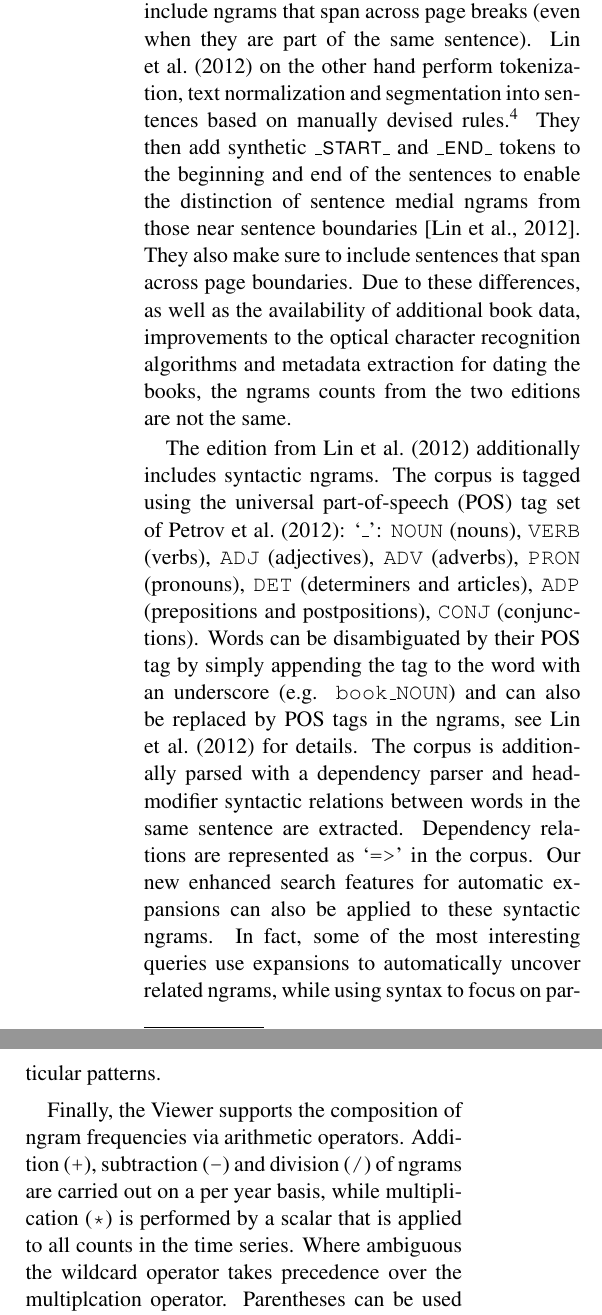
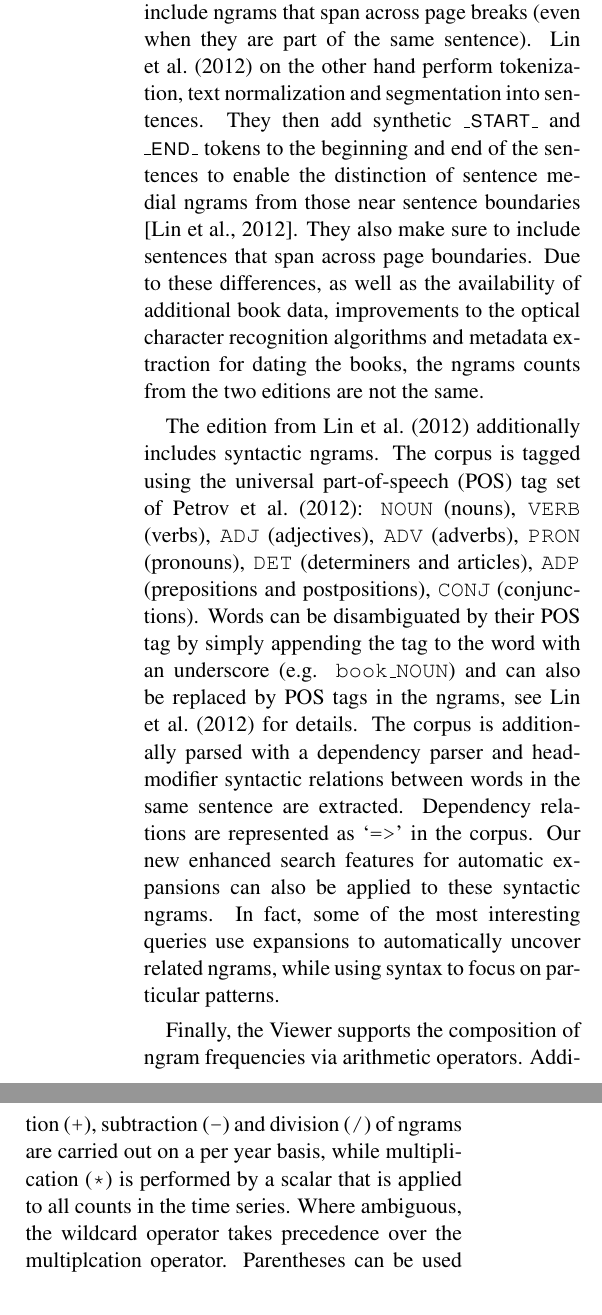
Before and after one commit to on2valhalla/ngram-viewer-acl2014, a LaTeX paper (acl2014.tex): two parts of the columns of page 3 of 7, joined at a grey line, cut so that both start at the same text. Compiled offline with pdfLaTeX.

Commit message:
section 2 minor edits

```diff
--- a/acl2014.tex
+++ b/acl2014.tex
@@ -136,25 +136,25 @@ We start by presenting an overview of the system architecture. We briefly review
 
 \newcite{culturomics} extract ngrams for each page in isolation. More specifically, they use whitespace tokenization and extract all ngrams up to length five. These ngrams include ngrams that potentially span sentence boundaries, but do not include ngrams that span across page breaks (even when they are part of the same sentence).
-\newcite{lin2012syntactic} on the other hand perform tokenization, text normalization and segmentation into sentences based on manually devised rules.\footnote{Excluding Chinese, where a statistical segmentation system is used.} They then add synthetic \textsf{\textsc{\_start\_}} and \textsf{\textsc{\_end\_}} tokens to the beginning and end of the sentences to enable the distinction of sentence medial ngrams from those near sentence boundaries \cite{lin2012syntactic}. They also make sure to include sentences that span across page boundaries. Due to these differences, as well as the availability of additional book data, improvements to the optical character recognition algorithms and metadata extraction for dating the books, the ngrams counts from the two editions are not the same.
+\newcite{lin2012syntactic} on the other hand perform tokenization, text normalization and segmentation into sentences. They then add synthetic \textsf{\textsc{\_start\_}} and \textsf{\textsc{\_end\_}} tokens to the beginning and end of the sentences to enable the distinction of sentence medial ngrams from those near sentence boundaries \cite{lin2012syntactic}. They also make sure to include sentences that span across page boundaries. Due to these differences, as well as the availability of additional book data, improvements to the optical character recognition algorithms and metadata extraction for dating the books, the ngrams counts from the two editions are not the same.
 
-The edition from \newcite{lin2012syntactic} additionally includes syntactic ngrams. The corpus is tagged using the universal part-of-speech (POS) tag set of \newcite{petrov2012universal}: `\query{\_}': \query{NOUN} (nouns), \query{VERB} (verbs), \query{ADJ} (adjectives), \query{ADV} (adverbs), \query{PRON} (pronouns), \query{DET} (determiners and articles), \query{ADP} (prepositions and postpositions), \query{CONJ} (conjunctions). Words can be disambiguated by their POS tag by simply appending the tag to the word with an underscore (e.g. \texttt{book\_NOUN}) and can also be replaced by POS tags in the ngrams, see \newcite{lin2012syntactic} for details. The corpus is additionally parsed with a dependency parser and head-modifier syntactic relations between words in the same sentence are extracted. Dependency relations are represented as `\query{=>}' in the corpus. Our new enhanced search features for automatic expansions can also be applied to these syntactic ngrams. In fact, some of the most interesting queries use expansions to automatically uncover related ngrams, while using syntax to focus on particular patterns.
+The edition from \newcite{lin2012syntactic} additionally includes syntactic ngrams. The corpus is tagged using the universal part-of-speech (POS) tag set of \newcite{petrov2012universal}: \query{NOUN} (nouns), \query{VERB} (verbs), \query{ADJ} (adjectives), \query{ADV} (adverbs), \query{PRON} (pronouns), \query{DET} (determiners and articles), \query{ADP} (prepositions and postpositions), \query{CONJ} (conjunctions). Words can be disambiguated by their POS tag by simply appending the tag to the word with an underscore (e.g. \texttt{book\_NOUN}) and can also be replaced by POS tags in the ngrams, see \newcite{lin2012syntactic} for details. The corpus is additionally parsed with a dependency parser and head-modifier syntactic relations between words in the same sentence are extracted. Dependency relations are represented as `\query{=>}' in the corpus. Our new enhanced search features for automatic expansions can also be applied to these syntactic ngrams. In fact, some of the most interesting queries use expansions to automatically uncover related ngrams, while using syntax to focus on particular patterns.
 
-Finally, the Viewer supports the composition of ngram frequencies via arithmetic operators. Addition (\query{+}), subtraction (\query{-}) and division (\query{/}) of ngrams are carried out on a per year basis, while multiplication (\query{*}) is performed by a scalar that is applied to all counts in the time series. Where ambiguous the wildcard operator takes precedence over the multiplcation operator. Parentheses can be used for disambiguation and to force a particular interpretation.
-
-\subsection{Architecture}
-The Ngram Viewer provides a lightweight interface to the underlying ngram corpora. In its basic form, user requests are directed through the server to a simple lookup table containing the raw ngrams and their frequencies. This data flow is displayed in the top part of Figure~\ref{fig:architecture} and is maintained for queries that do not involve the new expansion features introduced in this work.
-
-The expansion queries could in principle be implemented by scanning the raw ngrams on the fly and returning the matching subset: to answer the query `\query{President *}', one would need to obtain all bigrams starting with the word \query{President} and extract the most frequent ten. Given the large quantity of ngrams, however, such an approach turns out to be computationally very expensive and too slow for an interactive application. We therefore pre-compute intermediate results that can be used to more efficiently retrieve the results for expansion queries. The intermediate results are stored in additional lookup tables (shown at the bottom in Figure~\ref{fig:architecture}). When the user executes an expansion seqrch, the query is first routed to the appropriate intermedite results table which stores all possible expansions (including expansions that might not appear in the corpus).  These expanded ngrams are then retrieved from the raw ngram table, sorted by frequency and returned to he user.
-%For example, the intermediate results table for the morphological variants search contains inflected forms for all unigrams. These inflected forms are substituted for the selected query term and the resulting ngram is looked up in the raw ngram table.
-We describe the intermediate results tables and how they are generated in the next section.
-
-It should be noted that we only support one expansion per query ngram. This is needed in order to avoid the combinatorial explosion that would result from mixing multiple expansions in the same ngram.
+Finally, the Viewer supports the composition of ngram frequencies via arithmetic operators. Addition (\query{+}), subtraction (\query{-}) and division (\query{/}) of ngrams are carried out on a per year basis, while multiplication (\query{*}) is performed by a scalar that is applied to all counts in the time series. Where ambiguous, the wildcard operator takes precedence over the multiplcation operator. Parentheses can be used for disambiguation and to force a particular interpretation.
 
 \begin{figure}
 \includegraphics[width=\columnwidth,keepaspectratio=true]{system_architecture}
 \caption{\label{fig:architecture}Diagram of new system architecture.}
 \end{figure}
 
+
+\subsection{Architecture}
+The Ngram Viewer provides a lightweight interface to the underlying ngram corpora. In its basic form, user requests are directed through the server to a simple lookup table containing the raw ngrams and their frequencies. This data flow is displayed in the top part of Figure~\ref{fig:architecture} and is maintained for queries that do not involve the new expansion features introduced in this work.
+
+The expansion queries could in principle be implemented by scanning the raw ngrams on the fly and returning the matching subset: to answer the query `\query{President *}', one would need to obtain all bigrams starting with the word \query{President} and extract the most frequent ten. Given the large quantity of ngrams, however, such an approach turns out to be computationally very expensive and too slow for an interactive application. We therefore pre-compute intermediate results that can be used to more efficiently retrieve the results for expansion queries. The intermediate results are stored in additional lookup tables (shown at the bottom in Figure~\ref{fig:architecture}). When the user executes an expansion search, the query is first routed to the appropriate intermedite results table which stores all possible expansions (including expansions that might not appear in the corpus).  These expanded ngrams are then retrieved from the raw ngram table, sorted by frequency and returned to he user.
+%For example, the intermediate results table for the morphological variants search contains inflected forms for all unigrams. These inflected forms are substituted for the selected query term and the resulting ngram is looked up in the raw ngram table.
+We describe the intermediate results tables and how they are generated in the next section.
+
+It should be noted that we only support one expansion per query ngram. This is needed in order to avoid the combinatorial explosion that would result from mixing multiple expansions in the same ngram.
 
 \section{New Features}
 \label{sec:features}
```
Also changed, not shown: acl2014.tex (2 more changed lines).
